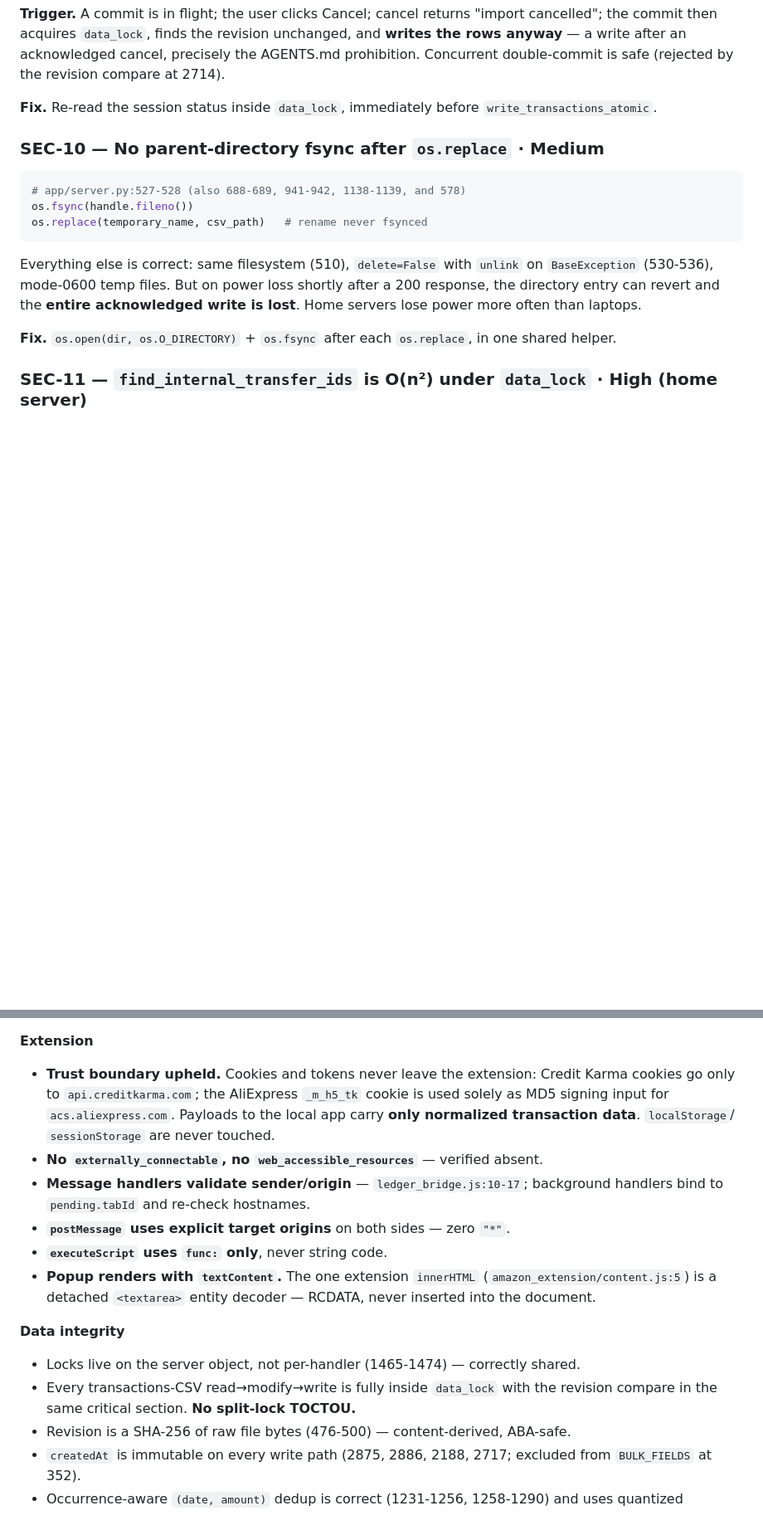
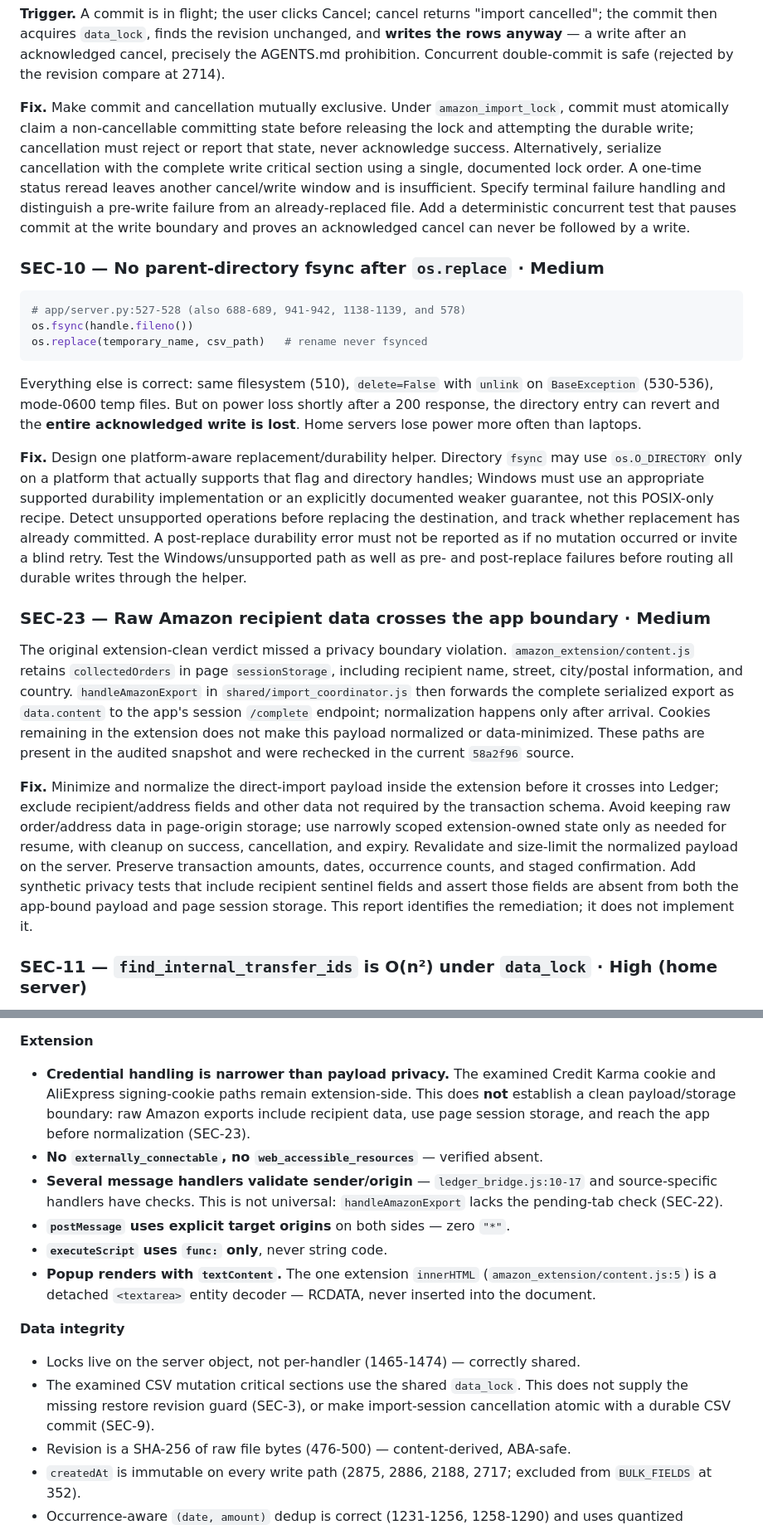
Before and after one commit to brandonko/budgetapp, a Markdown page: app/vulnerability-review.md, 2 parts joined by grey strips. Shown at 83% size. Drawn GitHub-style; blank space fills up the shorter version.

Commit message:
Correct audit trust-boundary and remediation recommendations

```diff
--- a/app/vulnerability-review.md
+++ b/app/vulnerability-review.md
@@ -343,8 +364,16 @@ unchanged, and **writes the rows anyway** — a write after an acknowledged canc
 precisely the AGENTS.md prohibition. Concurrent double-commit is safe (rejected
 by the revision compare at 2714).
 
-**Fix.** Re-read the session status inside `data_lock`, immediately before
-`write_transactions_atomic`.
+**Fix.** Make commit and cancellation mutually exclusive. Under
+`amazon_import_lock`, commit must atomically claim a non-cancellable committing
+state before releasing the lock and attempting the durable write; cancellation
+must reject or report that state, never acknowledge success. Alternatively,
+serialize cancellation with the complete write critical section using a single,
+documented lock order. A one-time status reread leaves another cancel/write
+window and is insufficient. Specify terminal failure handling and distinguish a
+pre-write failure from an already-replaced file. Add a deterministic concurrent
+test that pauses commit at the write boundary and proves an acknowledged cancel
+can never be followed by a write.
 
 ### SEC-10 — No parent-directory fsync after `os.replace` · Medium
 
@@ -359,8 +388,37 @@ on `BaseException` (530-536), mode-0600 temp files. But on power loss shortly
 after a 200 response, the directory entry can revert and the **entire
 acknowledged write is lost**. Home servers lose power more often than laptops.
 
-**Fix.** `os.open(dir, os.O_DIRECTORY)` + `os.fsync` after each `os.replace`, in
-one shared helper.
+**Fix.** Design one platform-aware replacement/durability helper. Directory
+`fsync` may use `os.O_DIRECTORY` only on a platform that actually supports that
+flag and directory handles; Windows must use an appropriate supported durability
+implementation or an explicitly documented weaker guarantee, not this POSIX-only
+recipe. Detect unsupported operations before replacing the destination, and
+track whether replacement has already committed. A post-replace durability error
+must not be reported as if no mutation occurred or invite a blind retry. Test the
+Windows/unsupported path as well as pre- and post-replace failures before routing
+all durable writes through the helper.
+
+### SEC-23 — Raw Amazon recipient data crosses the app boundary · Medium
+
+The original extension-clean verdict missed a privacy boundary violation.
+`amazon_extension/content.js` retains `collectedOrders` in page `sessionStorage`,
+including recipient name, street, city/postal information, and country.
+`handleAmazonExport` in `shared/import_coordinator.js` then forwards the complete
+serialized export as `data.content` to the app's session `/complete` endpoint;
+normalization happens only after arrival. Cookies remaining in the extension
+does not make this payload normalized or data-minimized. These paths are present
+in the audited snapshot and were rechecked in the current `58a2f96` source.
+
+**Fix.** Minimize and normalize the direct-import payload inside the extension
+before it crosses into Ledger; exclude recipient/address fields and other data
+not required by the transaction schema. Avoid keeping raw order/address data in
+page-origin storage; use narrowly scoped extension-owned state only as needed
+for resume, with cleanup on success, cancellation, and expiry. Revalidate and
+size-limit the normalized payload on the server. Preserve transaction amounts,
+dates, occurrence counts, and staged confirmation. Add synthetic privacy tests
+that include recipient sentinel fields and assert those fields are absent from
+both the app-bound payload and page session storage. This report identifies the
+remediation; it does not implement it.
 
 ### SEC-11 — `find_internal_transfer_ids` is O(n²) under `data_lock` · High (home server)
 
@@ -474,14 +533,15 @@ Checked and **not** present. Listed so this report is falsifiable.
 - **`href`/`src`** only receive `URL.createObjectURL` results or a literal.
 
 **Extension**
-- **Trust boundary upheld.** Cookies and tokens never leave the extension: Credit
-  Karma cookies go only to `api.creditkarma.com`; the AliExpress `_m_h5_tk` cookie
-  is used solely as MD5 signing input for `acs.aliexpress.com`. Payloads to the
-  local app carry **only normalized transaction data**. `localStorage`/
-  `sessionStorage` are never touched.
+- **Credential handling is narrower than payload privacy.** The examined Credit
+  Karma cookie and AliExpress signing-cookie paths remain extension-side. This
+  does **not** establish a clean payload/storage boundary: raw Amazon exports
+  include recipient data, use page session storage, and reach the app before
+  normalization (SEC-23).
 - **No `externally_connectable`, no `web_accessible_resources`** — verified absent.
-- **Message handlers validate sender/origin** — `ledger_bridge.js:10-17`;
-  background handlers bind to `pending.tabId` and re-check hostnames.
+- **Several message handlers validate sender/origin** — `ledger_bridge.js:10-17`
+  and source-specific handlers have checks. This is not universal:
+  `handleAmazonExport` lacks the pending-tab check (SEC-22).
 - **`postMessage` uses explicit target origins** on both sides — zero `"*"`.
 - **`executeScript` uses `func:` only**, never string code.
 - **Popup renders with `textContent`.** The one extension `innerHTML`
@@ -490,8 +550,9 @@ Checked and **not** present. Listed so this report is falsifiable.
 
 **Data integrity**
 - Locks live on the server object, not per-handler (1465-1474) — correctly shared.
-- Every transactions-CSV read→modify→write is fully inside `data_lock` with the
-  revision compare in the same critical section. **No split-lock TOCTOU.**
+- The examined CSV mutation critical sections use the shared `data_lock`.
+  This does not supply the missing restore revision guard (SEC-3), or make
+  import-session cancellation atomic with a durable CSV commit (SEC-9).
 - Revision is a SHA-256 of raw file bytes (476-500) — content-derived, ABA-safe.
 - `createdAt` is immutable on every write path (2875, 2886, 2188, 2717; excluded
   from `BULK_FIELDS` at 352).
```
Also changed, not shown: other parts of app/vulnerability-review.md (+36 -12 lines).
